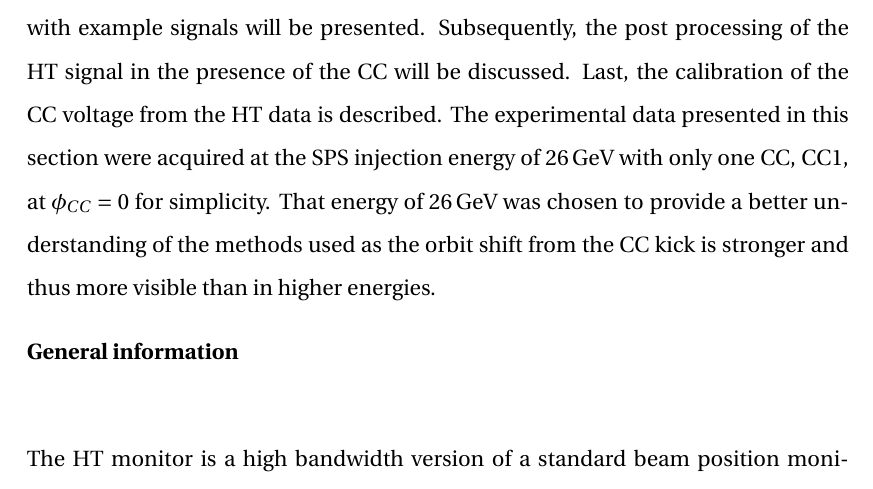
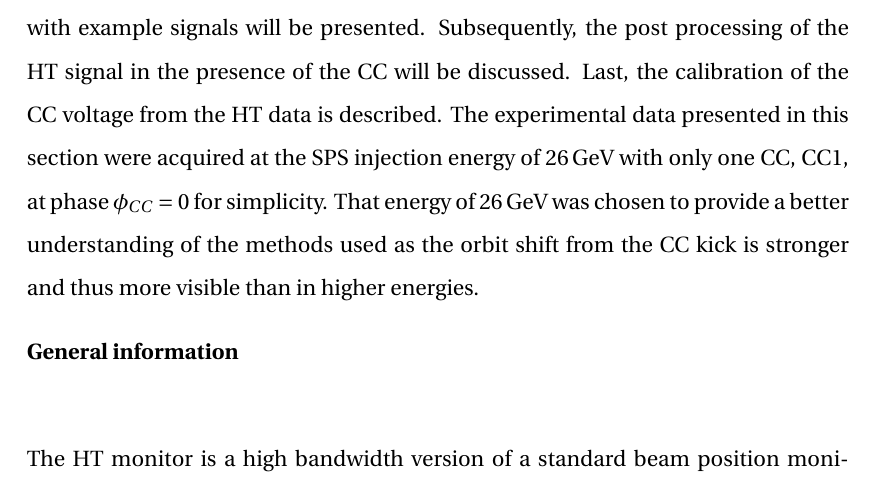
Before and after one commit to natriant/PhD_thesis, a LaTeX thesis (main.tex, which reads chapters/chapter04.tex): part of page 21 of 45, cut so that both start at the same text. The pictures show the PDF file main.pdf that the author committed with the source.

Commit message:
start refining the HT monitor

```diff
--- a/chapters/chapter04.tex
+++ b/chapters/chapter04.tex
@@ -110,7 +110,7 @@ It was important to ensure that during the "coast" the beam will epxeriene the s
 \section{SPS Head-Tail monitor}\label{sec:HT_info}
 The Head-Tail (HT) monitor was the main diagnostic device deployed for the measurement of the crabbing and the calibration of the $\CC$ voltage. The HT monitor was originally designed for measuring chromaticity and transverse isntabilities. Therefore its use as a crabbing diagnostic should be explained here. The methods and procedures described in this section were developed at CERN and they are described here for the completness of the thesis.
 
- In the first part of this section some general information on the instrument along with example signals will be presented. Subsequently, the post processing of the HT signal in the presence of the $\CC$ will be discussed. Last, the calibration of the $\CC$ voltage from the HT data is described. The experimental data presented in this section were acquired at the SPS injection energy of 26\,GeV with only one $\CC$, $\CC$1, at $\phiCC=0$ for simplicity. That energy of 26\,GeV was chosen to provide a better understanding of the methods used as the orbit shift from the $\CC$ kick is stronger and thus more visible than in higher energies.
+ In the first part of this section some general information on the instrument along with example signals will be presented. Subsequently, the post processing of the HT signal in the presence of the $\CC$ will be discussed. Last, the calibration of the $\CC$ voltage from the HT data is described. The experimental data presented in this section were acquired at the SPS injection energy of 26\,GeV with only one $\CC$, $\CC$1, at phase $\phiCC=0$ for simplicity. That energy of 26\,GeV was chosen to provide a better understanding of the methods used as the orbit shift from the $\CC$ kick is stronger and thus more visible than in higher energies.
 
 
 \normalsize{\textbf{General information}}\\
```
Also changed, not shown: main.pdf.
